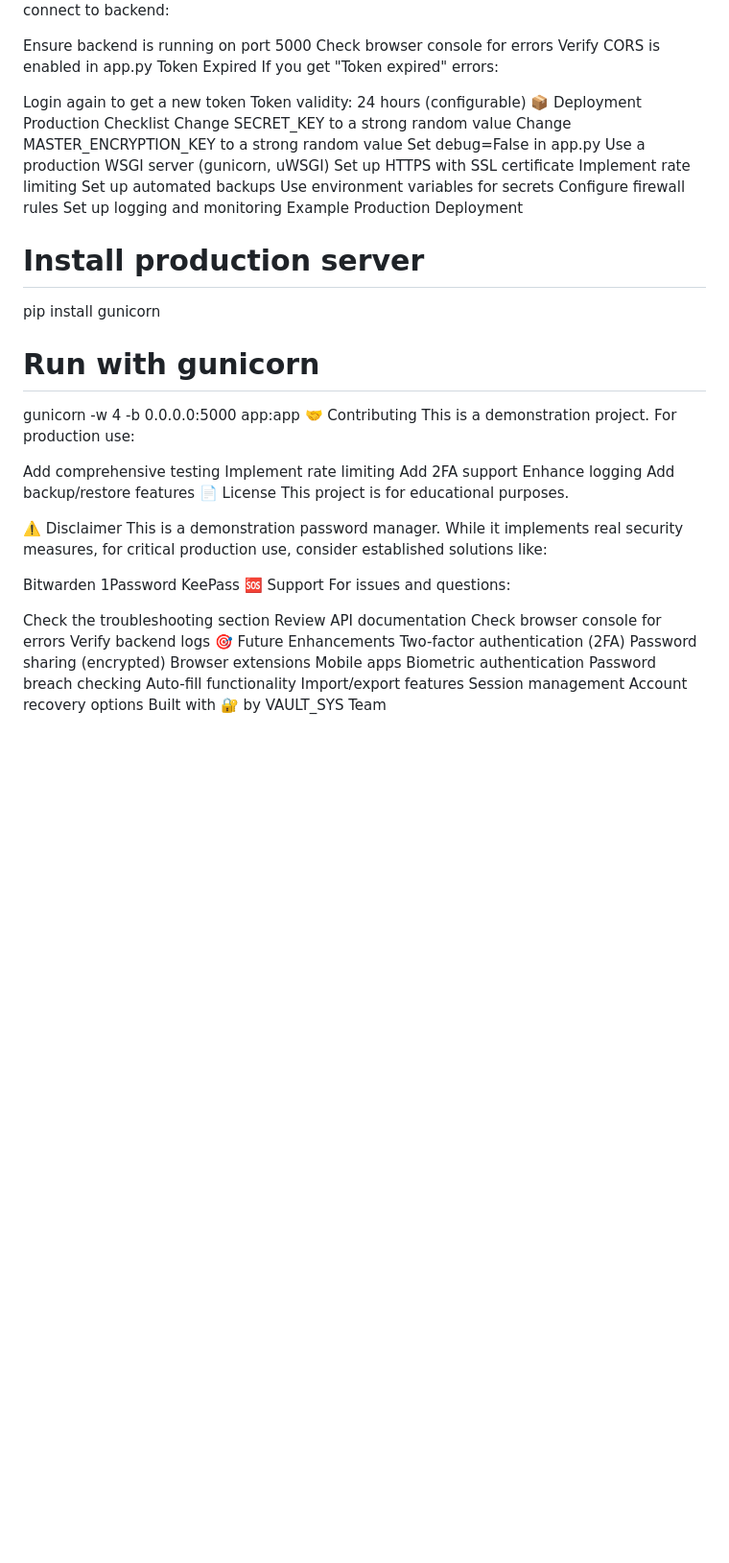
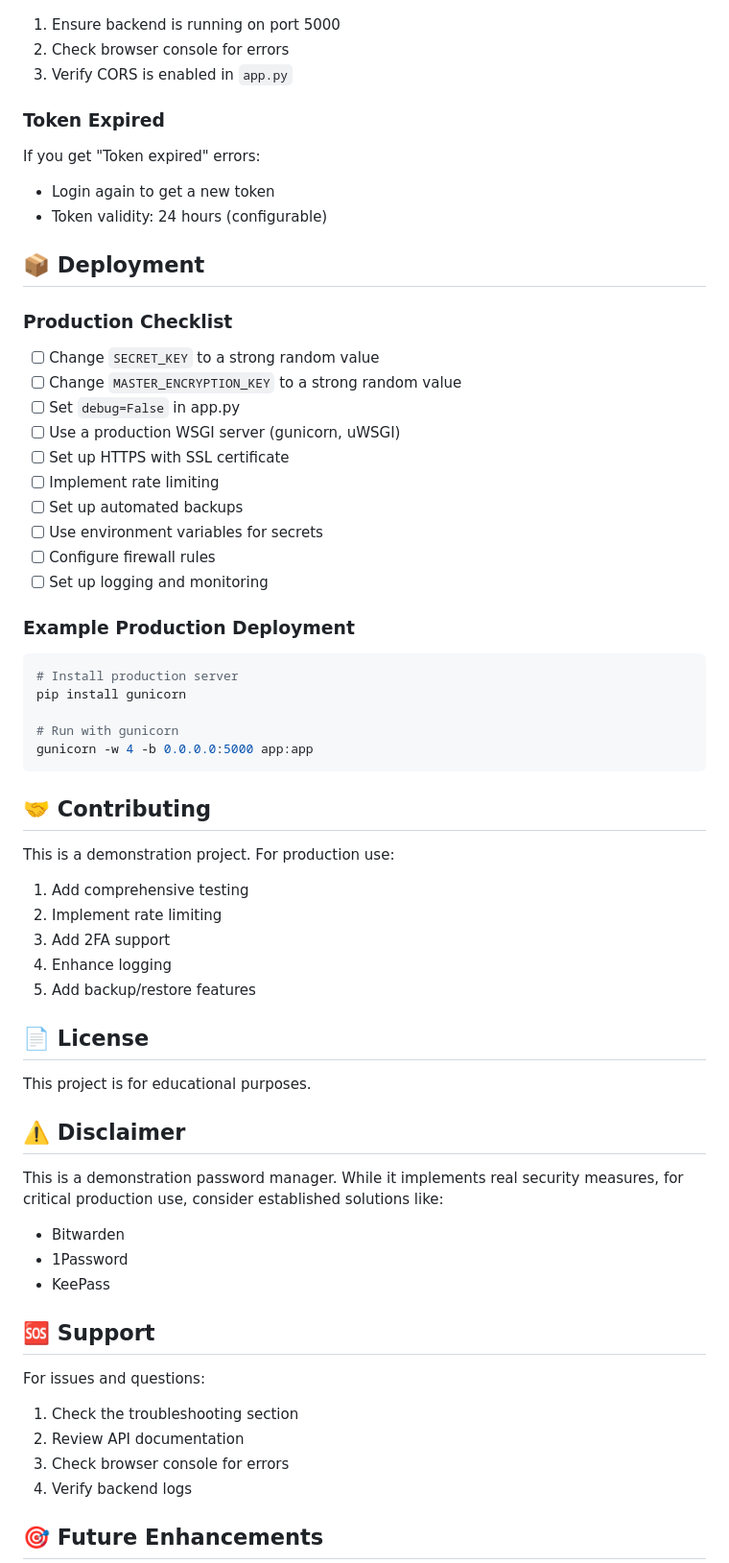
Before and after one commit to DeepNarayanBose/Password-Manager, a Markdown page: README.md, the part around one of its changes. Shown at 96% size. Drawn GitHub-style; blank space fills up the shorter version.

````diff
--- a/README.md
+++ b/README.md
@@ -183,65 +257,66 @@ CORS Errors
 If frontend can't connect to backend:
+1. Ensure backend is running on port 5000
+2. Check browser console for errors
+3. Verify CORS is enabled in `app.py`
 
-Ensure backend is running on port 5000
-Check browser console for errors
-Verify CORS is enabled in app.py
-Token Expired
+### Token Expired
+
 If you get "Token expired" errors:
+- Login again to get a new token
+- Token validity: 24 hours (configurable)
 
-Login again to get a new token
-Token validity: 24 hours (configurable)
-📦 Deployment
-Production Checklist
- Change SECRET_KEY to a strong random value
- Change MASTER_ENCRYPTION_KEY to a strong random value
- Set debug=False in app.py
- Use a production WSGI server (gunicorn, uWSGI)
- Set up HTTPS with SSL certificate
- Implement rate limiting
- Set up automated backups
- Use environment variables for secrets
- Configure firewall rules
- Set up logging and monitoring
-Example Production Deployment
+## 📦 Deployment
+
+### Production Checklist
+
+- [ ] Change `SECRET_KEY` to a strong random value
+- [ ] Change `MASTER_ENCRYPTION_KEY` to a strong random value
+- [ ] Set `debug=False` in app.py
+- [ ] Use a production WSGI server (gunicorn, uWSGI)
+- [ ] Set up HTTPS with SSL certificate
+- [ ] Implement rate limiting
+- [ ] Set up automated backups
+- [ ] Use environment variables for secrets
+- [ ] Configure firewall rules
+- [ ] Set up logging and monitoring
+
+### Example Production Deployment
+
+```bash
 # Install production server
 pip install gunicorn
 
 # Run with gunicorn
 gunicorn -w 4 -b 0.0.0.0:5000 app:app
-🤝 Contributing
+```
+
+## 🤝 Contributing
+
 This is a demonstration project. For production use:
+1. Add comprehensive testing
+2. Implement rate limiting
+3. Add 2FA support
+4. Enhance logging
+5. Add backup/restore features
 
-Add comprehensive testing
-Implement rate limiting
-Add 2FA support
-Enhance logging
-Add backup/restore features
-📄 License
+## 📄 License
+
 This project is for educational purposes.
 
-⚠️ Disclaimer
+## ⚠️ Disclaimer
+
 This is a demonstration password manager. While it implements real security measures, for critical production use, consider established solutions like:
+- Bitwarden
+- 1Password
+- KeePass
 
-Bitwarden
-1Password
-KeePass
-🆘 Support
+## 🆘 Support
+
 For issues and questions:
+1. Check the troubleshooting section
+2. Review API documentation
+3. Check browser console for errors
+4. Verify backend logs
 
-Check the troubleshooting section
-Review API documentation
-Check browser console for errors
-Verify backend logs
-🎯 Future Enhancements
- Two-factor authentication (2FA)
- Password sharing (encrypted)
- Browser extensions
- Mobile apps
- Biometric authentication
- Password breach checking
- Auto-fill functionality
- Import/export features
- Session management
- Account recovery options
-Built with 🔐 by VAULT_SYS Team
+## 🎯 Future Enhancements
 
````
Also changed, not shown: other parts of README.md (+182 -93 lines).
